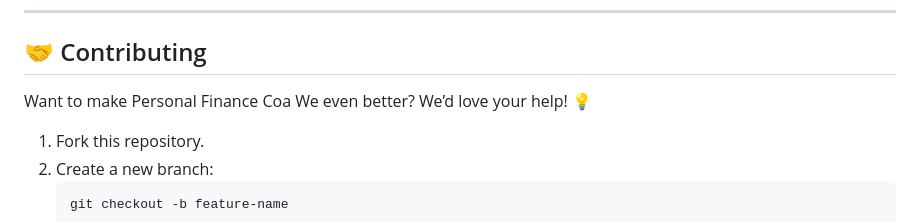
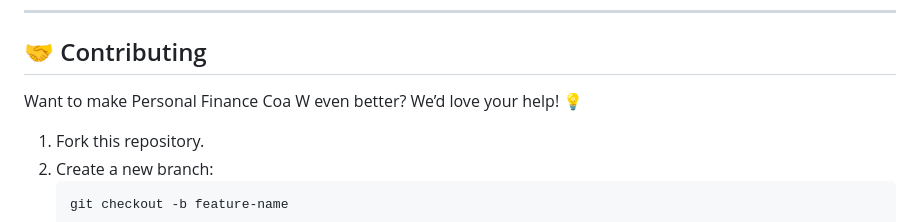
Before and after one commit to KelvCodes/AI-Powered-Finance-Coach, a Markdown page: README.md, the part around the change. Drawn GitHub-style.

````diff
--- a/README.md
+++ b/README.md
@@ -60,7 +60,7 @@ A **smart, AI-driven finance tracker** built with **React** and **TensorFlow.js*
 
 ## 🤝 Contributing
 
-Want to make Personal Finance Coa We  even better? We’d love your help! 💡
+Want to make Personal Finance Coa W  even better? We’d love your help! 💡
 1. Fork this repository.
 2. Create a new branch:
    ```bash
````
